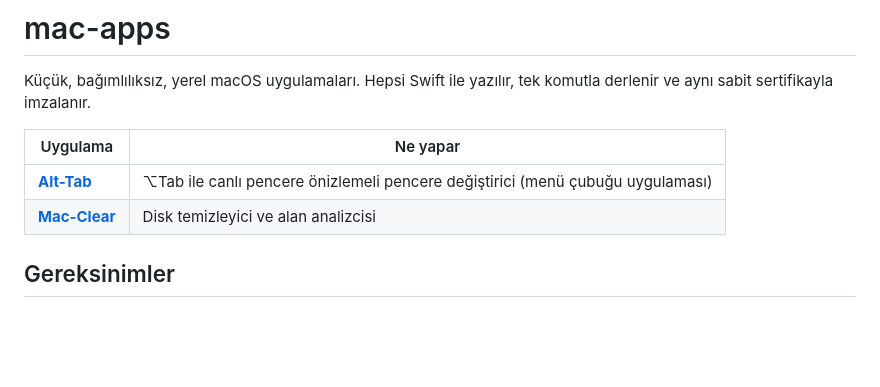
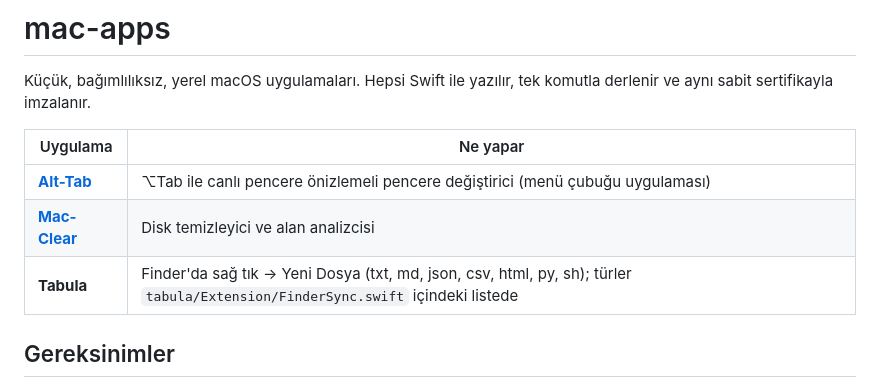
Before and after one commit to mustafacavusoglu/mac-apps, a Markdown page: README.md, the part around the change. GitHub-like rendering; blank space fills up the shorter version.

Commit message:
Tabula: Finder'da sağ tık → Yeni Dosya (txt, md, json, csv, html, py, sh)
Co-Authored-By: Claude Sonnet 5.5 <noreply@anthropic.com>

```diff
--- a/README.md
+++ b/README.md
@@ -6,6 +6,7 @@ Küçük, bağımlılıksız, yerel macOS uygulamaları. Hepsi Swift ile yazıl
 |---|---|
 | [**Alt-Tab**](alt-tab/README.md) | ⌥Tab ile canlı pencere önizlemeli pencere değiştirici (menü çubuğu uygulaması) |
 | [**Mac-Clear**](mac-clear/README.md) | Disk temizleyici ve alan analizcisi |
+| **Tabula** | Finder'da sağ tık → Yeni Dosya (txt, md, json, csv, html, py, sh); türler `tabula/Extension/FinderSync.swift` içindeki listede |
 
 ## Gereksinimler
 
```
Also changed, not shown: tabula/docs/icon.png (added), 10 other files.
